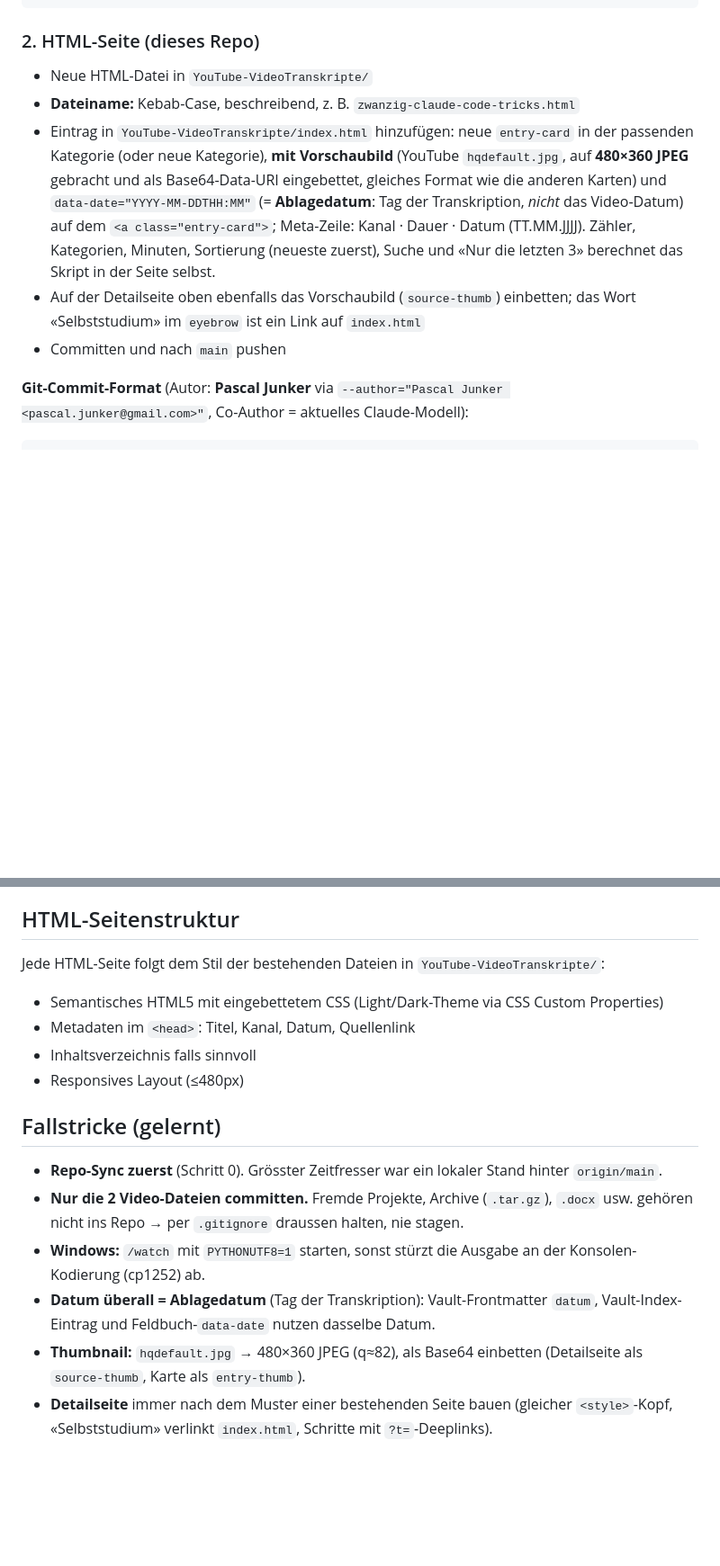
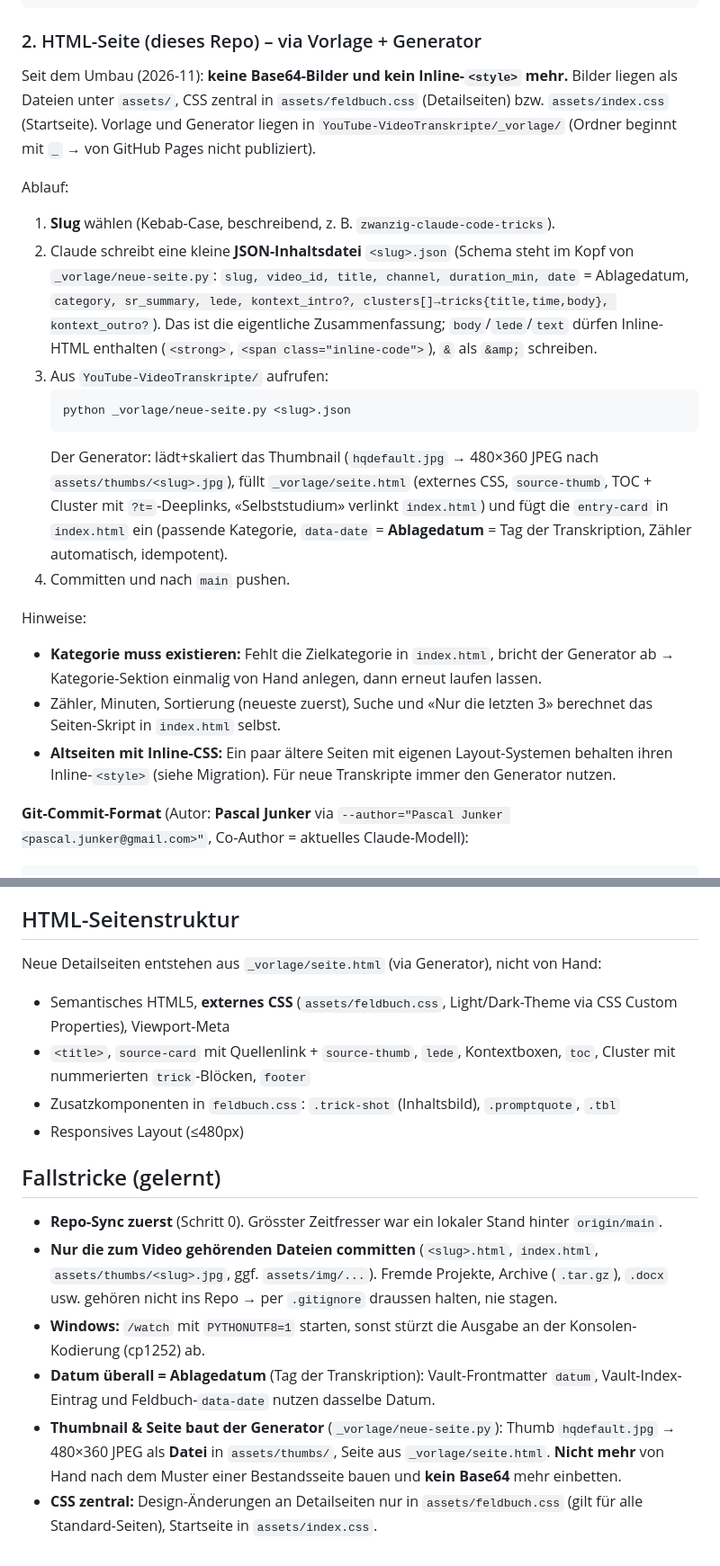
Before and after one commit to yabba-ch/youtubetranskript, a Markdown page: CLAUDE.md, 2 parts joined by grey strips. Shown at 90% size. Rendered like a GitHub page; blank space fills up the shorter version.

Commit message:
Feldbuch-Umbau Phase 4: CLAUDE.md auf Vorlage/Generator umgeschrieben
Ablauf pro Video jetzt: JSON-Inhaltsdatei + python _vorlage/neue-seite.py.
Base64-/Inline-CSS-Anweisungen raus, externe Assets (assets/feldbuch.css,
assets/index.css, assets/thumbs/, assets/img/) dokumentiert.

Co-Authored-By: Claude Opus 4.8 <noreply@anthropic.com>

````diff
--- a/CLAUDE.md
+++ b/CLAUDE.md
@@ -24,12 +24,23 @@ status: aktiv
 ---
 ```
 
-### 2. HTML-Seite (dieses Repo)
-- Neue HTML-Datei in `YouTube-VideoTranskripte/`
-- **Dateiname:** Kebab-Case, beschreibend, z. B. `zwanzig-claude-code-tricks.html`
-- Eintrag in `YouTube-VideoTranskripte/index.html` hinzufügen: neue `entry-card` in der passenden Kategorie (oder neue Kategorie), **mit Vorschaubild** (YouTube `hqdefault.jpg`, auf **480×360 JPEG** gebracht und als Base64-Data-URI eingebettet, gleiches Format wie die anderen Karten) und `data-date="YYYY-MM-DDTHH:MM"` (= **Ablagedatum**: Tag der Transkription, *nicht* das Video-Datum) auf dem `<a class="entry-card">`; Meta-Zeile: Kanal · Dauer · Datum (TT.MM.JJJJ). Zähler, Kategorien, Minuten, Sortierung (neueste zuerst), Suche und «Nur die letzten 3» berechnet das Skript in der Seite selbst.
-- Auf der Detailseite oben ebenfalls das Vorschaubild (`source-thumb`) einbetten; das Wort «Selbststudium» im `eyebrow` ist ein Link auf `index.html`
-- Committen und nach `main` pushen
+### 2. HTML-Seite (dieses Repo) – via Vorlage + Generator
+Seit dem Umbau (2026-11): **keine Base64-Bilder und kein Inline-`<style>` mehr.** Bilder liegen als Dateien unter `assets/`, CSS zentral in `assets/feldbuch.css` (Detailseiten) bzw. `assets/index.css` (Startseite). Vorlage und Generator liegen in `YouTube-VideoTranskripte/_vorlage/` (Ordner beginnt mit `_` → von GitHub Pages nicht publiziert).
+
+Ablauf:
+1. **Slug** wählen (Kebab-Case, beschreibend, z. B. `zwanzig-claude-code-tricks`).
+2. Claude schreibt eine kleine **JSON-Inhaltsdatei** `<slug>.json` (Schema steht im Kopf von `_vorlage/neue-seite.py`: `slug, video_id, title, channel, duration_min, date` = Ablagedatum, `category, sr_summary, lede, kontext_intro?, clusters[]→tricks{title,time,body}, kontext_outro?`). Das ist die eigentliche Zusammenfassung; `body`/`lede`/`text` dürfen Inline-HTML enthalten (`<strong>`, `<span class="inline-code">`), `&` als `&amp;` schreiben.
+3. Aus `YouTube-VideoTranskripte/` aufrufen:
+   ```bash
+   python _vorlage/neue-seite.py <slug>.json
+   ```
+   Der Generator: lädt+skaliert das Thumbnail (`hqdefault.jpg` → 480×360 JPEG nach `assets/thumbs/<slug>.jpg`), füllt `_vorlage/seite.html` (externes CSS, `source-thumb`, TOC + Cluster mit `?t=`-Deeplinks, «Selbststudium» verlinkt `index.html`) und fügt die `entry-card` in `index.html` ein (passende Kategorie, `data-date` = **Ablagedatum** = Tag der Transkription, Zähler automatisch, idempotent).
+4. Committen und nach `main` pushen.
+
+Hinweise:
+- **Kategorie muss existieren:** Fehlt die Zielkategorie in `index.html`, bricht der Generator ab → Kategorie-Sektion einmalig von Hand anlegen, dann erneut laufen lassen.
+- Zähler, Minuten, Sortierung (neueste zuerst), Suche und «Nur die letzten 3» berechnet das Seiten-Skript in `index.html` selbst.
+- **Altseiten mit Inline-CSS:** Ein paar ältere Seiten mit eigenen Layout-Systemen behalten ihren Inline-`<style>` (siehe Migration). Für neue Transkripte immer den Generator nutzen.
 
 **Git-Commit-Format** (Autor: **Pascal Junker** via `--author="Pascal Junker <pascal.junker@gmail.com>"`, Co-Author = aktuelles Claude-Modell):
 ```
@@ -65,17 +76,17 @@ Nützliche Flags:
 
 ## HTML-Seitenstruktur
 
-Jede HTML-Seite folgt dem Stil der bestehenden Dateien in `YouTube-VideoTranskripte/`:
-- Semantisches HTML5 mit eingebettetem CSS (Light/Dark-Theme via CSS Custom Properties)
-- Metadaten im `<head>`: Titel, Kanal, Datum, Quellenlink
-- Inhaltsverzeichnis falls sinnvoll
+Neue Detailseiten entstehen aus `_vorlage/seite.html` (via Generator), nicht von Hand:
+- Semantisches HTML5, **externes CSS** (`assets/feldbuch.css`, Light/Dark-Theme via CSS Custom Properties), Viewport-Meta
+- `<title>`, `source-card` mit Quellenlink + `source-thumb`, `lede`, Kontextboxen, `toc`, Cluster mit nummerierten `trick`-Blöcken, `footer`
+- Zusatzkomponenten in `feldbuch.css`: `.trick-shot` (Inhaltsbild), `.promptquote`, `.tbl`
 - Responsives Layout (≤480px)
 
 ## Fallstricke (gelernt)
 
 - **Repo-Sync zuerst** (Schritt 0). Grösster Zeitfresser war ein lokaler Stand hinter `origin/main`.
-- **Nur die 2 Video-Dateien committen.** Fremde Projekte, Archive (`.tar.gz`), `.docx` usw. gehören nicht ins Repo → per `.gitignore` draussen halten, nie stagen.
+- **Nur die zum Video gehörenden Dateien committen** (`<slug>.html`, `index.html`, `assets/thumbs/<slug>.jpg`, ggf. `assets/img/...`). Fremde Projekte, Archive (`.tar.gz`), `.docx` usw. gehören nicht ins Repo → per `.gitignore` draussen halten, nie stagen.
 - **Windows:** `/watch` mit `PYTHONUTF8=1` starten, sonst stürzt die Ausgabe an der Konsolen-Kodierung (cp1252) ab.
 - **Datum überall = Ablagedatum** (Tag der Transkription): Vault-Frontmatter `datum`, Vault-Index-Eintrag und Feldbuch-`data-date` nutzen dasselbe Datum.
-- **Thumbnail:** `hqdefault.jpg` → 480×360 JPEG (q≈82), als Base64 einbetten (Detailseite als `source-thumb`, Karte als `entry-thumb`).
-- **Detailseite** immer nach dem Muster einer bestehenden Seite bauen (gleicher `<style>`-Kopf, «Selbststudium» verlinkt `index.html`, Schritte mit `?t=`-Deeplinks).
+- **Thumbnail & Seite baut der Generator** (`_vorlage/neue-seite.py`): Thumb `hqdefault.jpg` → 480×360 JPEG als **Datei** in `assets/thumbs/`, Seite aus `_vorlage/seite.html`. **Nicht mehr** von Hand nach dem Muster einer Bestandsseite bauen und **kein Base64** mehr einbetten.
+- **CSS zentral:** Design-Änderungen an Detailseiten nur in `assets/feldbuch.css` (gilt für alle Standard-Seiten), Startseite in `assets/index.css`.
````
Also changed, not shown: other parts of CLAUDE.md (+1 -1 lines).
